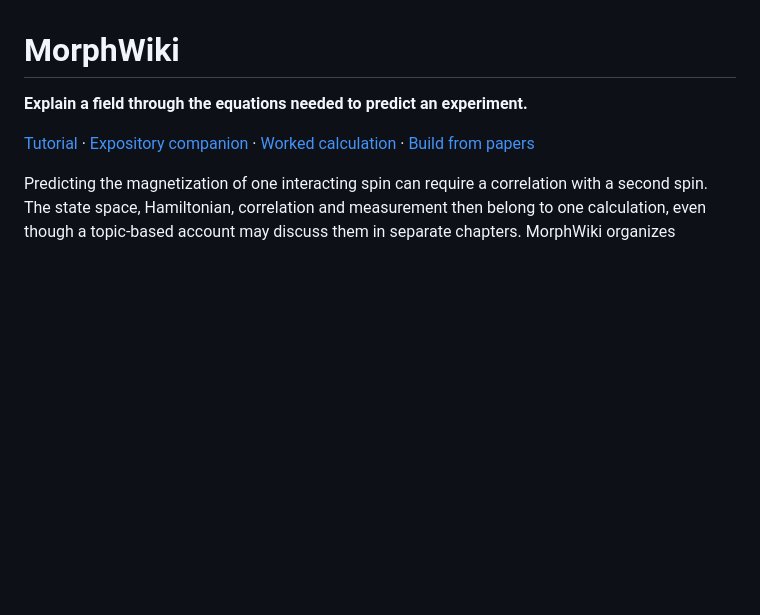
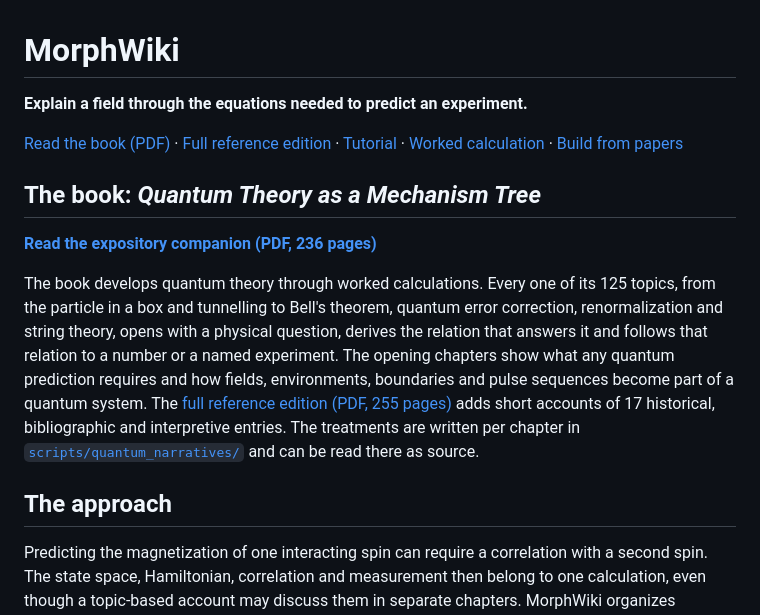
Before and after one commit to synthetix-institute/morphwiki, a Markdown page: README.md, the part around the change. GitHub-like rendering; blank space fills up the shorter version.

Commit message:
README: open with a direct link to the quantum book and what it contains

```diff
--- a/README.md
+++ b/README.md
@@ -2,7 +2,26 @@
 
 **Explain a field through the equations needed to predict an experiment.**
 
-[Tutorial](docs/tutorial/index.md) · [Expository companion](discoveries/morphwiki_quantum/book/companion/quantum_mechanism_tree_book.pdf) · [Worked calculation](docs/tutorial/08_quantum_construction.md) · [Build from papers](docs/tutorial/06_new_field.md)
+[Read the book (PDF)](discoveries/morphwiki_quantum/book/companion/quantum_mechanism_tree_book.pdf) · [Full reference edition](discoveries/morphwiki_quantum/book/quantum_mechanism_tree_book.pdf) · [Tutorial](docs/tutorial/index.md) · [Worked calculation](docs/tutorial/08_quantum_construction.md) · [Build from papers](docs/tutorial/06_new_field.md)
+
+## The book: *Quantum Theory as a Mechanism Tree*
+
+**[Read the expository companion (PDF, 236 pages)](discoveries/morphwiki_quantum/book/companion/quantum_mechanism_tree_book.pdf)**
+
+The book develops quantum theory through worked calculations. Every one of its
+125 topics, from the particle in a box and tunnelling to Bell's theorem,
+quantum error correction, renormalization and string theory, opens with a
+physical question, derives the relation that answers it and follows that
+relation to a number or a named experiment. The opening chapters show what any
+quantum prediction requires and how fields, environments, boundaries and pulse
+sequences become part of a quantum system. The
+[full reference edition (PDF, 255 pages)](discoveries/morphwiki_quantum/book/quantum_mechanism_tree_book.pdf)
+adds short accounts of 17 historical, bibliographic and interpretive entries.
+The treatments are written per chapter in
+[`scripts/quantum_narratives/`](scripts/quantum_narratives/) and can be read
+there as source.
+
+## The approach
 
 Predicting the magnetization of one interacting spin can require a correlation
 with a second spin. The state space, Hamiltonian, correlation and measurement
```
